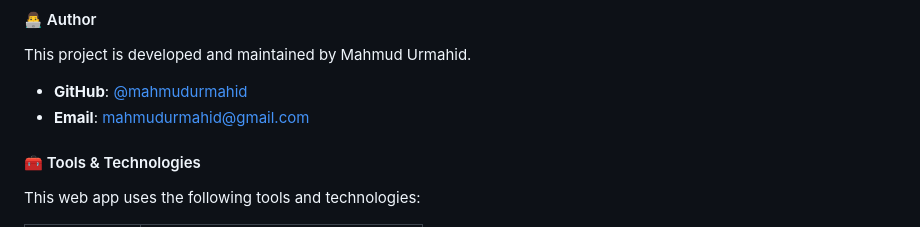
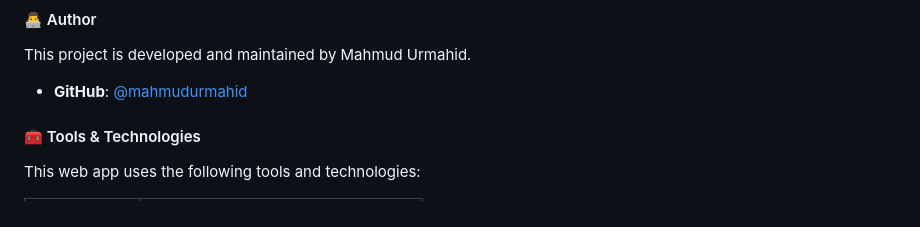
Before and after one commit to mahmudurmahid/flask-job-application-form-web-app, a Markdown page: README.md, the part around the change. Drawn GitHub-style.

```diff
--- a/README.md
+++ b/README.md
@@ -204,7 +204,6 @@ This will run all the test cases in the project, and you will receive a summary
 This project is developed and maintained by Mahmud Urmahid.
 
 - **GitHub**: [@mahmudurmahid](https://github.com/mahmudurmahid)
-- **Email**: [mahmudurmahid@gmail.com](mailto:mahmudurmahid@gmail.com)
 
 #### 🧰 Tools & Technologies
 
```
